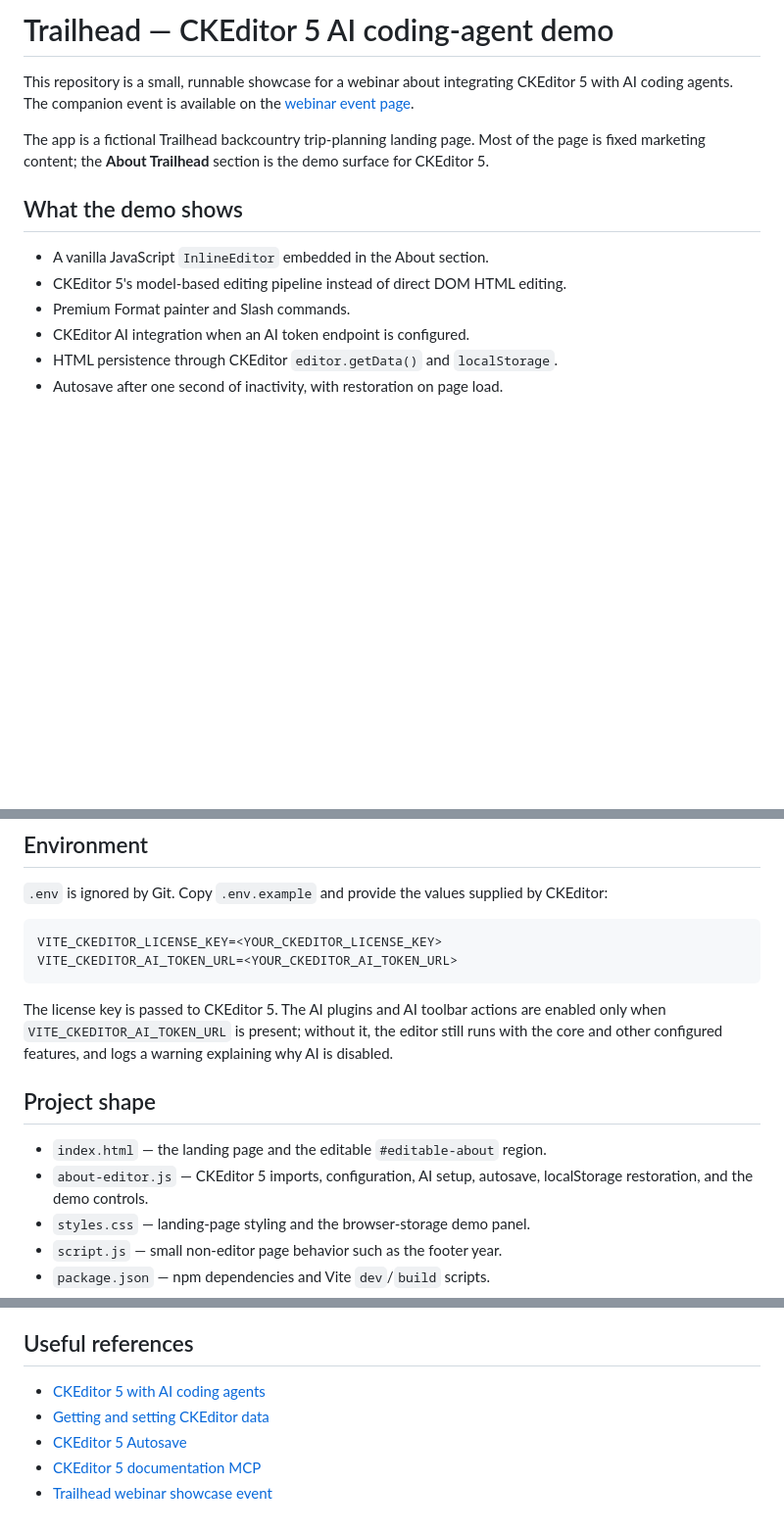
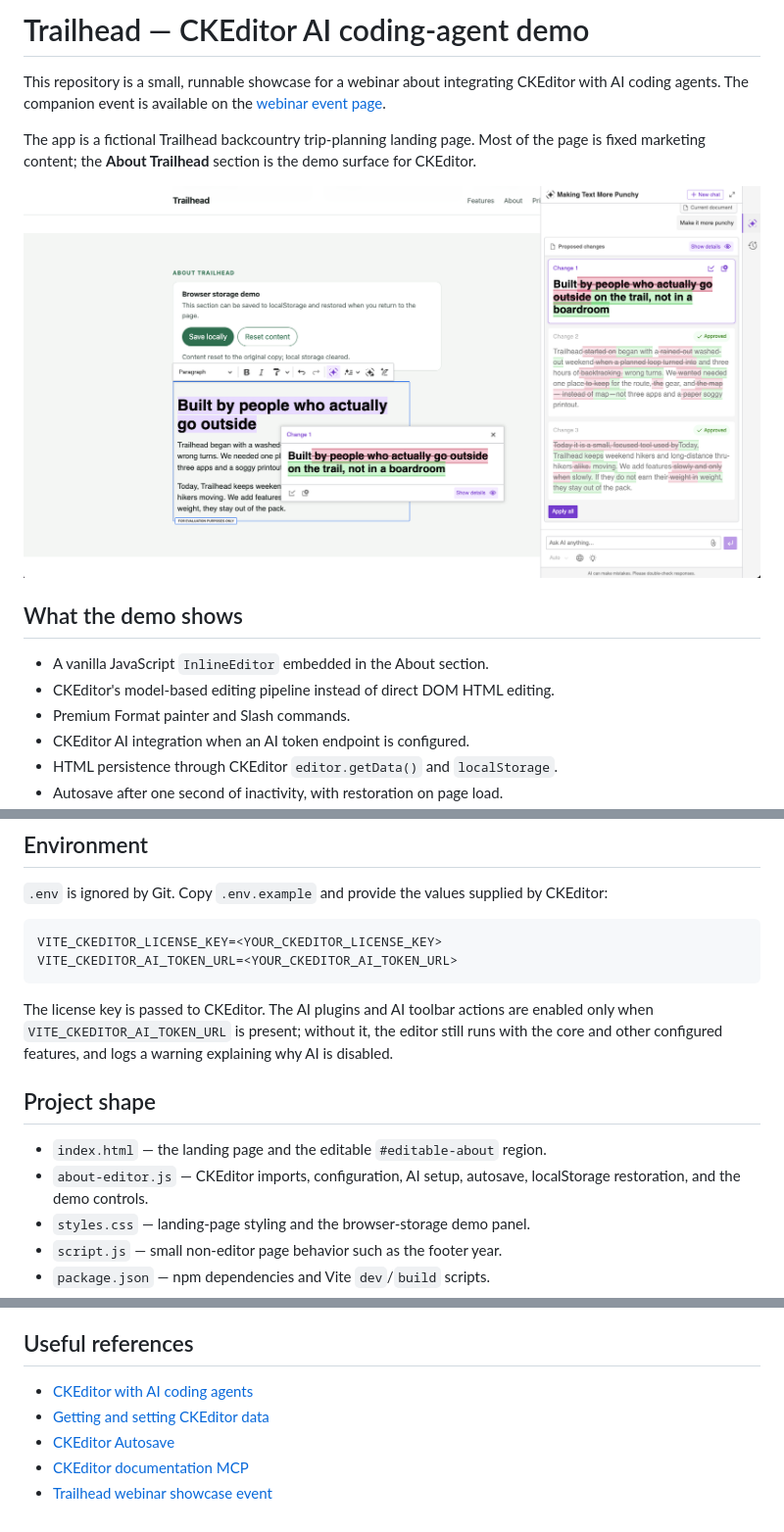
Before and after one commit to ckeditor/devrel-ckeditor-ai-coding-agents-demo, a Markdown page: README.md, 3 parts joined by grey strips. Shown at 98% size. GitHub-like rendering; pictures changed too: assets/screenshot.png (added); blank space fills up the shorter version.

Commit message:
docs: rename CKEditor 5 to CKEditor and add README screenshot

````diff
--- a/README.md
+++ b/README.md
@@ -1,17 +1,19 @@
-# Trailhead — CKEditor 5 AI coding-agent demo
+# Trailhead — CKEditor AI coding-agent demo
 
 This repository is a small, runnable showcase for a webinar about integrating
-CKEditor 5 with AI coding agents. The companion event is available on the
+CKEditor with AI coding agents. The companion event is available on the
 [webinar event page](https://app.zuddl.com/p/a/event/1940c878-402a-4801-9239-b0aad2ff95ed).
 
 The app is a fictional Trailhead backcountry trip-planning landing page. Most
 of the page is fixed marketing content; the **About Trailhead** section is the
-demo surface for CKEditor 5.
+demo surface for CKEditor.
+
+![Trailhead demo with the About section open in the editor and the AI assistant panel](assets/screenshot.png)
 
 ## What the demo shows
 
 - A vanilla JavaScript `InlineEditor` embedded in the About section.
-- CKEditor 5's model-based editing pipeline instead of direct DOM HTML editing.
+- CKEditor's model-based editing pipeline instead of direct DOM HTML editing.
 - Premium Format painter and Slash commands.
 - CKEditor AI integration when an AI token endpoint is configured.
 - HTML persistence through CKEditor `editor.getData()` and `localStorage`.
@@ -51,7 +53,7 @@ VITE_CKEDITOR_LICENSE_KEY=<YOUR_CKEDITOR_LICENSE_KEY>
 VITE_CKEDITOR_AI_TOKEN_URL=<YOUR_CKEDITOR_AI_TOKEN_URL>
 ```
 
-The license key is passed to CKEditor 5. The AI plugins and AI toolbar actions
+The license key is passed to CKEditor. The AI plugins and AI toolbar actions
 are enabled only when `VITE_CKEDITOR_AI_TOKEN_URL` is present; without it, the
 editor still runs with the core and other configured features, and logs a
 warning explaining why AI is disabled.
@@ -59,7 +61,7 @@ warning explaining why AI is disabled.
 ## Project shape
 
 - `index.html` — the landing page and the editable `#editable-about` region.
-- `about-editor.js` — CKEditor 5 imports, configuration, AI setup, autosave,
+- `about-editor.js` — CKEditor imports, configuration, AI setup, autosave,
   localStorage restoration, and the demo controls.
 - `styles.css` — landing-page styling and the browser-storage demo panel.
 - `script.js` — small non-editor page behavior such as the footer year.
@@ -197,8 +199,8 @@ not immediately undone.
 
 ## Useful references
 
-- [CKEditor 5 with AI coding agents](https://ckeditor.com/docs/ckeditor5/latest/getting-started/ai-coding-agents.html)
+- [CKEditor with AI coding agents](https://ckeditor.com/docs/ckeditor5/latest/getting-started/ai-coding-agents.html)
 - [Getting and setting CKEditor data](https://ckeditor.com/docs/ckeditor5/latest/getting-started/setup/getting-and-setting-data.html)
-- [CKEditor 5 Autosave](https://ckeditor.com/docs/ckeditor5/latest/features/autosave.html)
-- [CKEditor 5 documentation MCP](https://ckeditor5.mcp.kapa.ai)
+- [CKEditor Autosave](https://ckeditor.com/docs/ckeditor5/latest/features/autosave.html)
+- [CKEditor documentation MCP](https://ckeditor5.mcp.kapa.ai)
 - [Trailhead webinar showcase event](https://app.zuddl.com/p/a/event/1940c878-402a-4801-9239-b0aad2ff95ed)
````
Also changed, not shown: other parts of README.md (+3 -3 lines).
